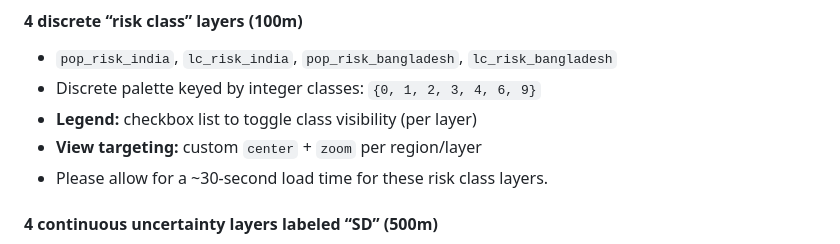
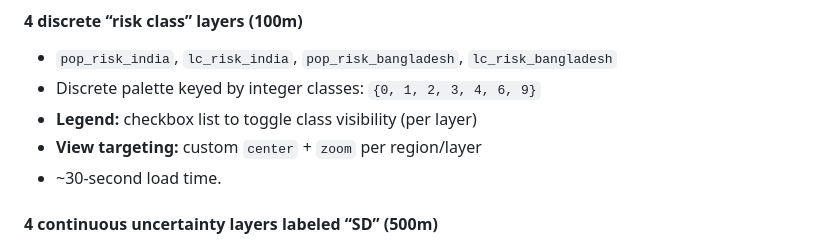
Before and after one commit to cchfvirus/Nipah-Virus-High-Resolution-Risk-Mapping, a Markdown page: README.md, the part around the change. Drawn GitHub-style.

```diff
--- a/README.md
+++ b/README.md
@@ -83,7 +83,7 @@ The script uses two configuration objects:
 - Discrete palette keyed by integer classes: `{0, 1, 2, 3, 4, 6, 9}`
 - **Legend:** checkbox list to toggle class visibility (per layer)
 - **View targeting:** custom `center` + `zoom` per region/layer
-- Please allow for a ~30-second load time for these risk class layers.
+- ~30-second load time.
 
 #### **4 continuous uncertainty layers labeled “SD” (500m)**
 - `sd_india_pop`, `sd_india_lc`, `sd_bang_pop`, `sd_bang_lc`
```
